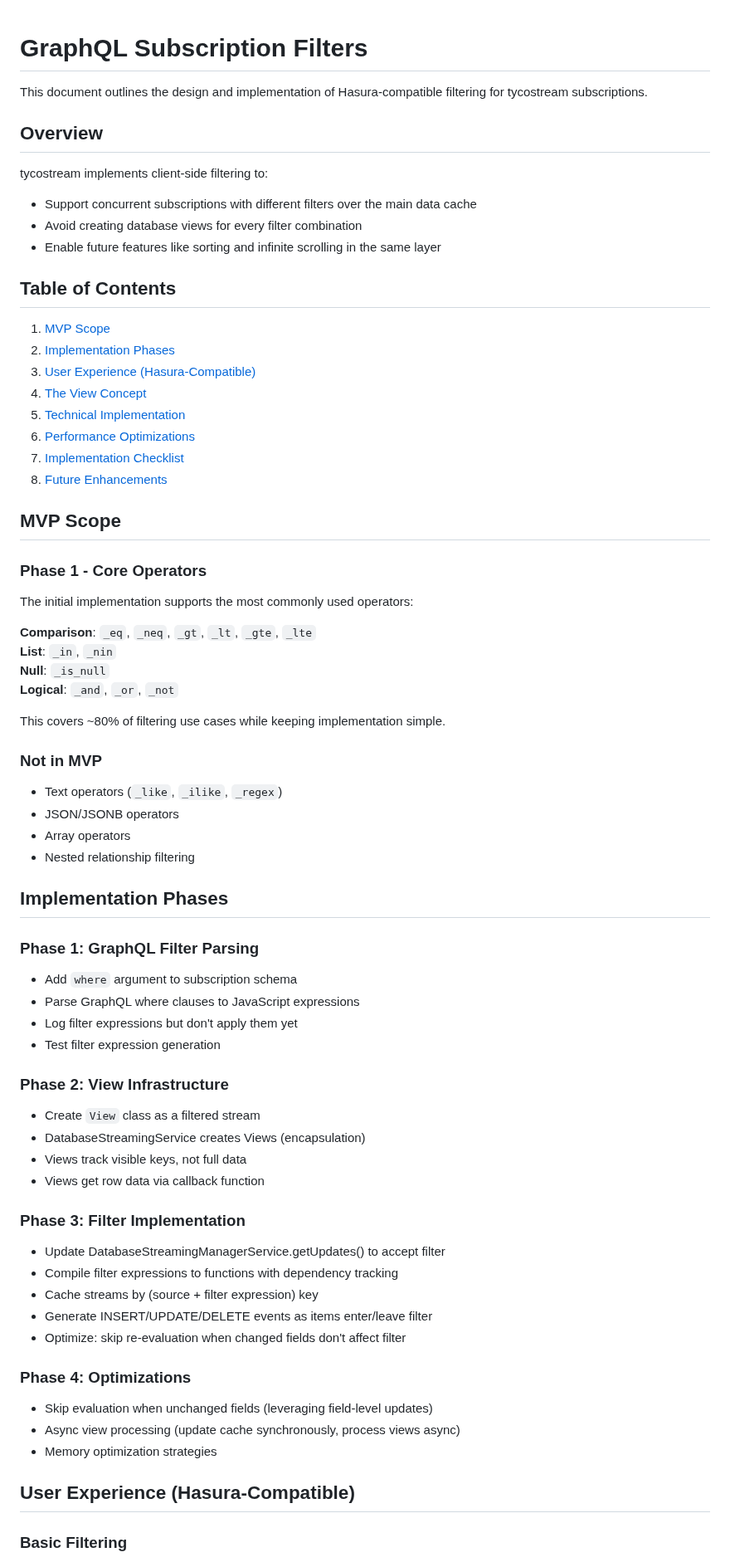
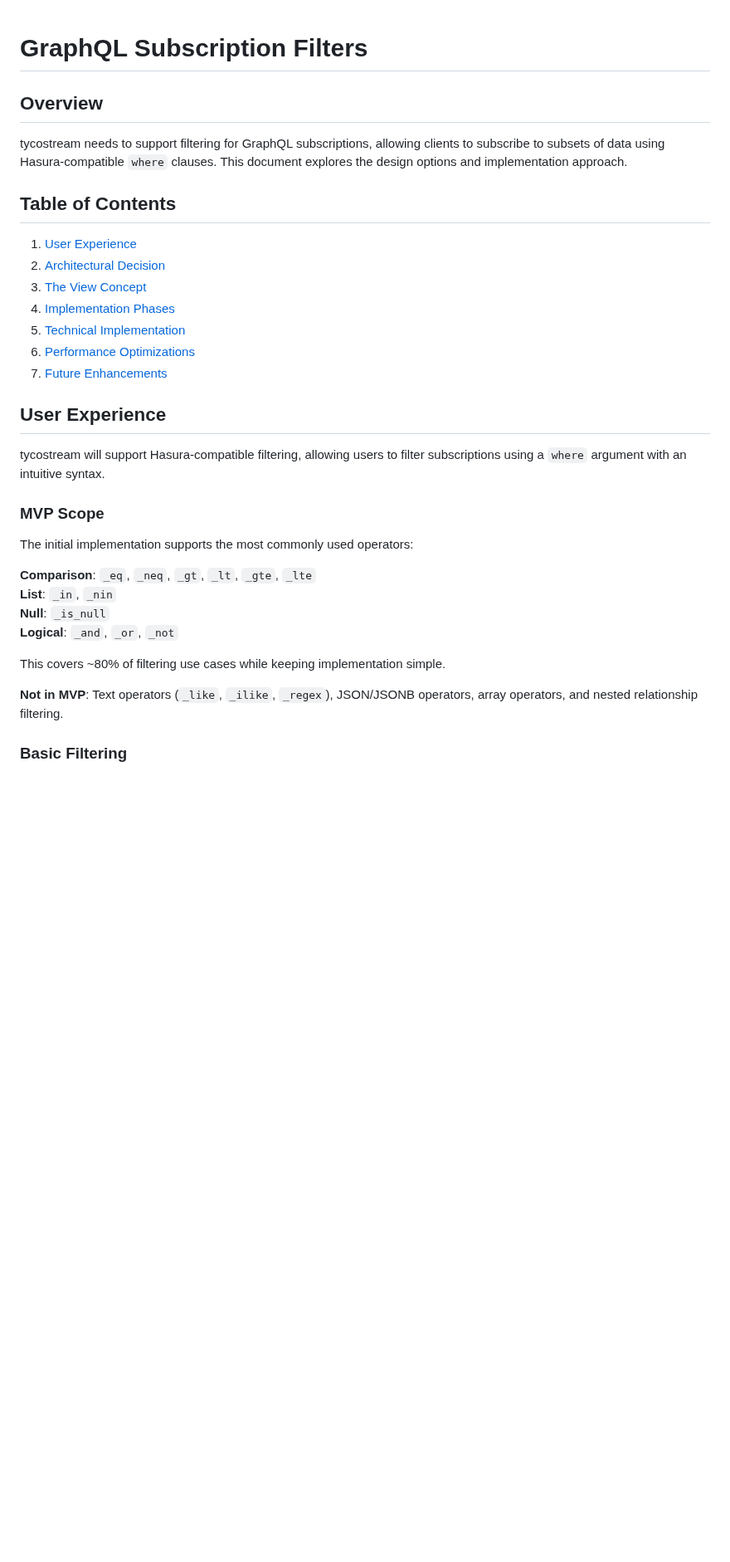
Before and after one commit to tycoworks/tycostream, a Markdown page: docs/features/filters.md, the part around one of its changes. Shown at 83% size. Drawn GitHub-style; blank space fills up the shorter version.

```diff
--- a/docs/features/filters.md
+++ b/docs/features/filters.md
@@ -1,28 +1,24 @@
 # GraphQL Subscription Filters
-
-This document outlines the design and implementation of Hasura-compatible filtering for tycostream subscriptions.
 
 ## Overview
 
-tycostream implements client-side filtering to:
-- Support concurrent subscriptions with different filters over the main data cache
-- Avoid creating database views for every filter combination
-- Enable future features like sorting and infinite scrolling in the same layer
+tycostream needs to support filtering for GraphQL subscriptions, allowing clients to subscribe to subsets of data using Hasura-compatible `where` clauses. This document explores the design options and implementation approach.
 
 ## Table of Contents
 
-1. [MVP Scope](#mvp-scope)
-2. [Implementation Phases](#implementation-phases)
-3. [User Experience (Hasura-Compatible)](#user-experience-hasura-compatible)
-4. [The View Concept](#the-view-concept)
+1. [User Experience](#user-experience)
+2. [Architectural Decision](#architectural-decision)
+3. [The View Concept](#the-view-concept)
+4. [Implementation Phases](#implementation-phases)
 5. [Technical Implementation](#technical-implementation)
 6. [Performance Optimizations](#performance-optimizations)
-7. [Implementation Checklist](#implementation-checklist)
-8. [Future Enhancements](#future-enhancements)
+7. [Future Enhancements](#future-enhancements)
 
-## MVP Scope
+## User Experience
 
-### Phase 1 - Core Operators
+tycostream will support Hasura-compatible filtering, allowing users to filter subscriptions using a `where` argument with an intuitive syntax.
+
+### MVP Scope
 
 The initial implementation supports the most commonly used operators:
 
@@ -33,39 +29,6 @@ The initial implementation supports the most commonly used operators:
 
 This covers ~80% of filtering use cases while keeping implementation simple.
 
-### Not in MVP
-
-- Text operators (`_like`, `_ilike`, `_regex`)
-- JSON/JSONB operators
-- Array operators
-- Nested relationship filtering
-
-## Implementation Phases
-
-### Phase 1: GraphQL Filter Parsing
-- Add `where` argument to subscription schema
-- Parse GraphQL where clauses to JavaScript expressions
-- Log filter expressions but don't apply them yet
-- Test filter expression generation
-
-### Phase 2: View Infrastructure
-- Create `View` class as a filtered stream
-- DatabaseStreamingService creates Views (encapsulation)
-- Views track visible keys, not full data
-- Views get row data via callback function
-
-### Phase 3: Filter Implementation
-- Update DatabaseStreamingManagerService.getUpdates() to accept filter
-- Compile filter expressions to functions with dependency tracking
-- Cache streams by (source + filter expression) key
-- Generate INSERT/UPDATE/DELETE events as items enter/leave filter
-- Optimize: skip re-evaluation when changed fields don't affect filter
-
-### Phase 4: Optimizations
-- Skip evaluation when unchanged fields (leveraging field-level updates)
-- Async view processing (update cache synchronously, process views async)
-- Memory optimization strategies
-
-## User Experience (Hasura-Compatible)
+**Not in MVP**: Text operators (`_like`, `_ilike`, `_regex`), JSON/JSONB operators, array operators, and nested relationship filtering.
 
 ### Basic Filtering
```
Also changed, not shown: other parts of docs/features/filters.md (+74 -32 lines).
